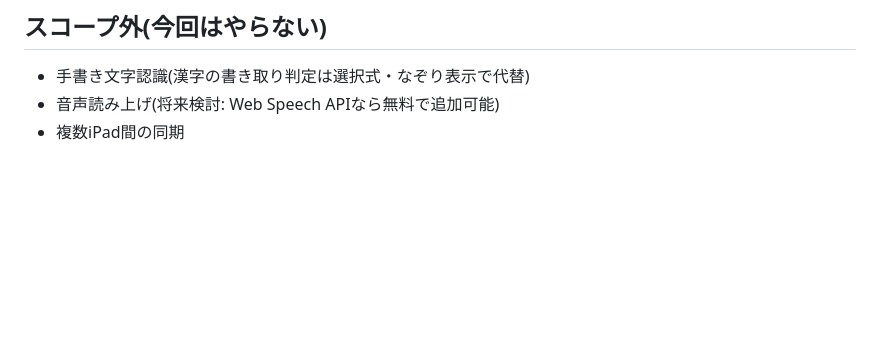
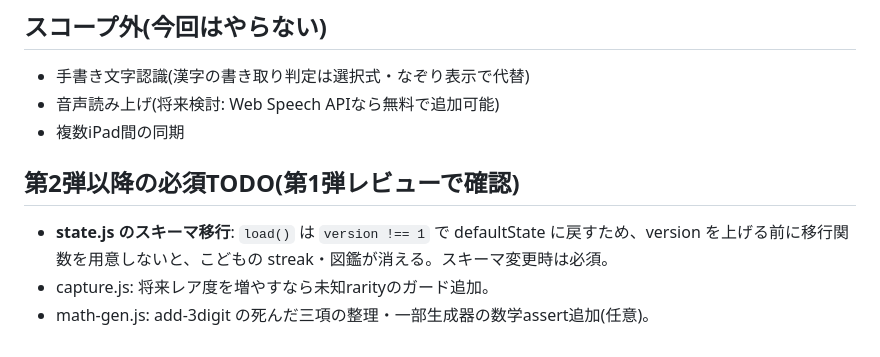
Before and after one commit to takagifamilyclinic-source/manabi-quest, a Markdown page: docs/specs/2026-07-07-manabi-quest-design.md, the part around the change. GitHub-like rendering; blank space fills up the shorter version.

Commit message:
docs: 第2弾必須TODO(スキーマ移行等)を設計書に追記
Co-Authored-By: Claude Fable 5 <noreply@anthropic.com>

```diff
--- a/docs/specs/2026-07-07-manabi-quest-design.md
+++ b/docs/specs/2026-07-07-manabi-quest-design.md
@@ -110,3 +110,9 @@
 - 手書き文字認識(漢字の書き取り判定は選択式・なぞり表示で代替)
 - 音声読み上げ(将来検討: Web Speech APIなら無料で追加可能)
 - 複数iPad間の同期
+
+## 第2弾以降の必須TODO(第1弾レビューで確認)
+
+- **state.js のスキーマ移行**: `load()` は `version !== 1` で defaultState に戻すため、version を上げる前に移行関数を用意しないと、こどもの streak・図鑑が消える。スキーマ変更時は必須。
+- capture.js: 将来レア度を増やすなら未知rarityのガード追加。
+- math-gen.js: add-3digit の死んだ三項の整理・一部生成器の数学assert追加(任意)。
```
